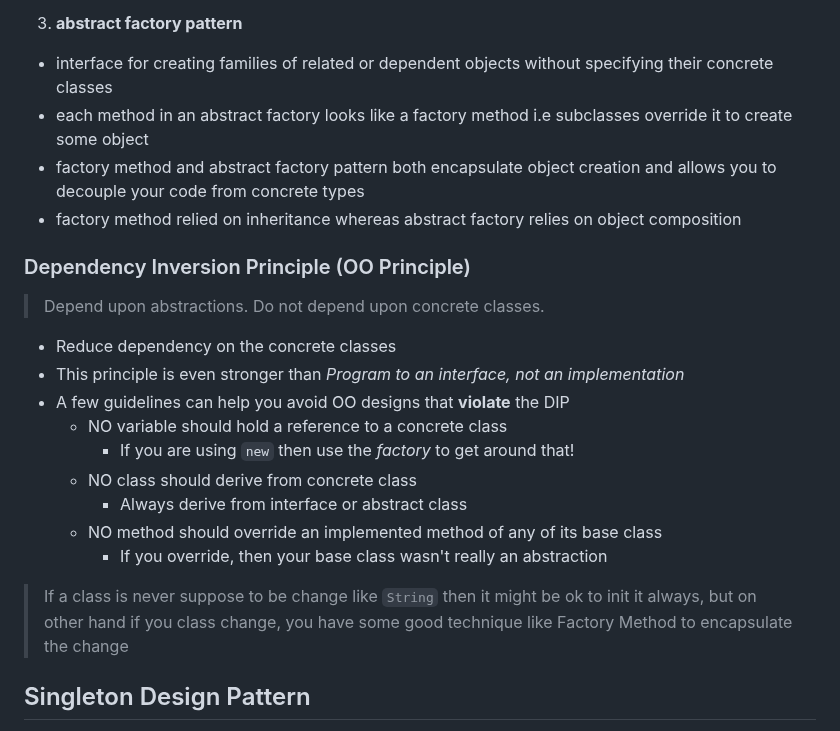
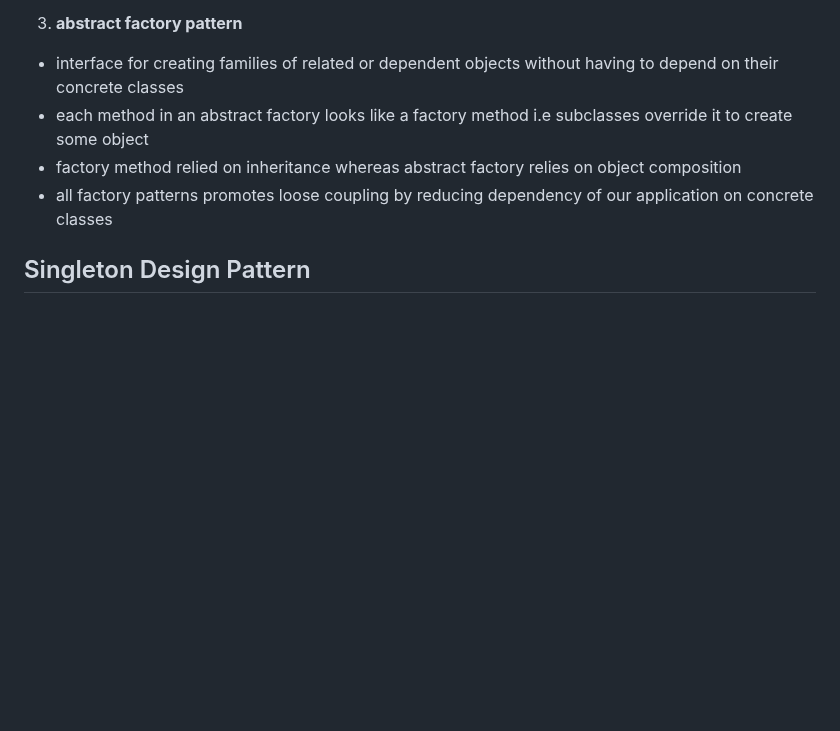
Before and after one commit to souraavv/whitepapers-and-books, a Markdown page: books/Head-First-Design-Patterns/head-first-design-patterns.md, the part around one of its changes. Drawn GitHub-style; blank space fills up the shorter version.

```diff
--- a/books/Head-First-Design-Patterns/head-first-design-patterns.md
+++ b/books/Head-First-Design-Patterns/head-first-design-patterns.md
@@ -72,22 +82,8 @@
 3. **abstract factory pattern**
-  - interface for creating families of related or dependent objects without specifying their concrete classes
+  - interface for creating families of related or dependent objects without having to depend on their concrete classes
   - each method in an abstract factory looks like a factory method i.e subclasses override it to create some object
-- factory method and abstract factory pattern both encapsulate object creation and allows you to decouple your code from concrete types
 - factory method relied on inheritance whereas abstract factory relies on object composition
-
-### Dependency Inversion Principle (OO Principle)
-> Depend upon abstractions. Do not depend upon concrete classes.
-- Reduce dependency on the concrete classes
-- This principle is even stronger than *Program to an interface, not an implementation*
-- A few guidelines can help you avoid OO designs that **violate** the DIP
-  - NO variable should hold a reference to a concrete class
-    - If you are using `new` then use the *factory* to get around that!
-  - NO class should derive from concrete class
-    - Always derive from interface or abstract class
-  - NO method should override an implemented method of any of its base class
-    - If you override, then your base class wasn't really an abstraction
-
-> If a class is never suppose to be change like `String` then it might be ok to init it always, but on other hand if you class change, you have some good technique like Factory Method to encapsulate the change
+- all factory patterns promotes loose coupling by reducing dependency of our application on concrete classes
 
 ## Singleton Design Pattern
 - Ensures :
```
Also changed, not shown: other parts of books/Head-First-Design-Patterns/head-first-design-patterns.md (+32 -22 lines).
